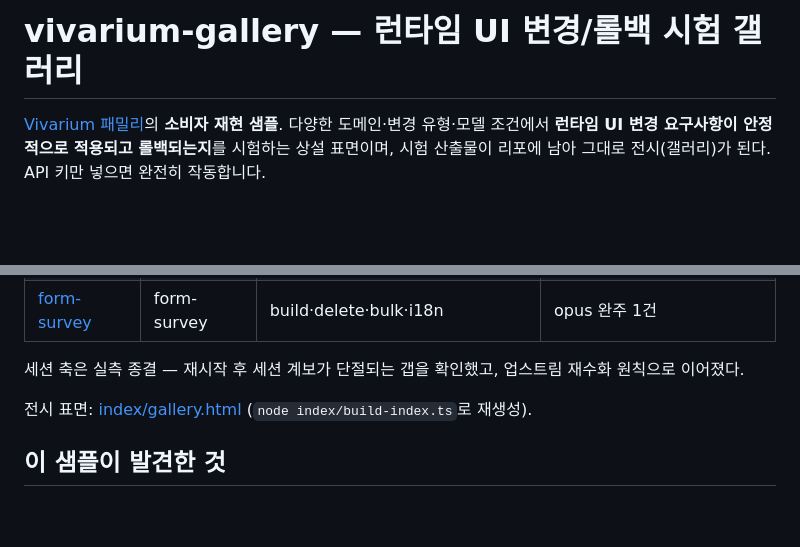
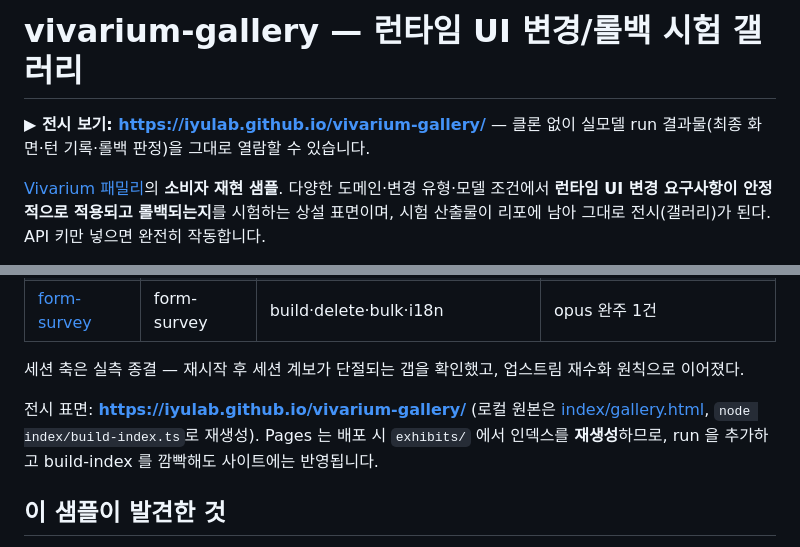
Before and after one commit to iyulab/vivarium-gallery, a Markdown page: README.md, 2 parts joined by grey strips. Rendered like a GitHub page; blank space fills up the shorter version.

Commit message:
docs: link the published gallery (iyulab.github.io/vivarium-gallery)

```diff
--- a/README.md
+++ b/README.md
@@ -1,4 +1,7 @@
 # vivarium-gallery — 런타임 UI 변경/롤백 시험 갤러리
+
+**▶ 전시 보기: https://iyulab.github.io/vivarium-gallery/** — 클론 없이 실모델
+run 결과물(최종 화면·턴 기록·롤백 판정)을 그대로 열람할 수 있습니다.
 
 [Vivarium 패밀리](https://github.com/iyulab/vivarium)의 **소비자 재현 샘플**.
 다양한 도메인·변경 유형·모델 조건에서 **런타임 UI 변경 요구사항이 안정적으로
@@ -96,8 +99,10 @@ node host/tools/verify-consumption.ts
 세션 축은 실측 종결 — 재시작 후 세션 계보가 단절되는 갭을 확인했고,
 업스트림 재수화 원칙으로 이어졌다.
 
-전시 표면: [index/gallery.html](index/gallery.html)
-(`node index/build-index.ts`로 재생성).
+전시 표면: **https://iyulab.github.io/vivarium-gallery/** (로컬 원본은
+[index/gallery.html](index/gallery.html), `node index/build-index.ts`로 재생성).
+Pages 는 배포 시 `exhibits/` 에서 인덱스를 **재생성**하므로, run 을 추가하고
+build-index 를 깜빡해도 사이트에는 반영됩니다.
 
 ## 이 샘플이 발견한 것
 
```
